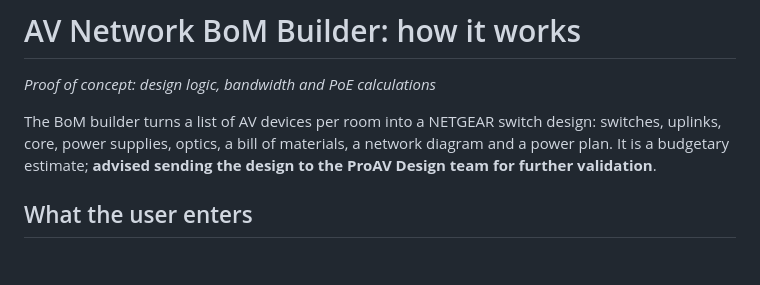
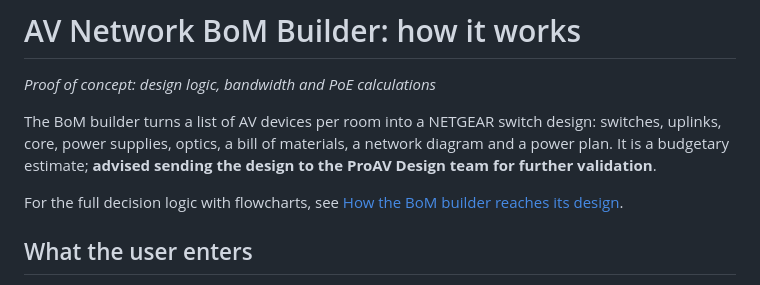
Before and after one commit to MichaelDNTGR/ntgr-bom-public, a Markdown page: README.md, the part around the change. Drawn GitHub-style; blank space fills up the shorter version.

Commit message:
Add design logic write-up with flowcharts

```diff
--- a/README.md
+++ b/README.md
@@ -3,6 +3,8 @@
 *Proof of concept: design logic, bandwidth and PoE calculations*
 
 The BoM builder turns a list of AV devices per room into a NETGEAR switch design: switches, uplinks, core, power supplies, optics, a bill of materials, a network diagram and a power plan. It is a budgetary estimate; **advised sending the design to the ProAV Design team for further validation**.
+
+For the full decision logic with flowcharts, see [How the BoM builder reaches its design](docs/design-logic.md).
 
 ## What the user enters
 
```
Also changed, not shown: docs/design-logic.md (added, +184 -0 lines).
